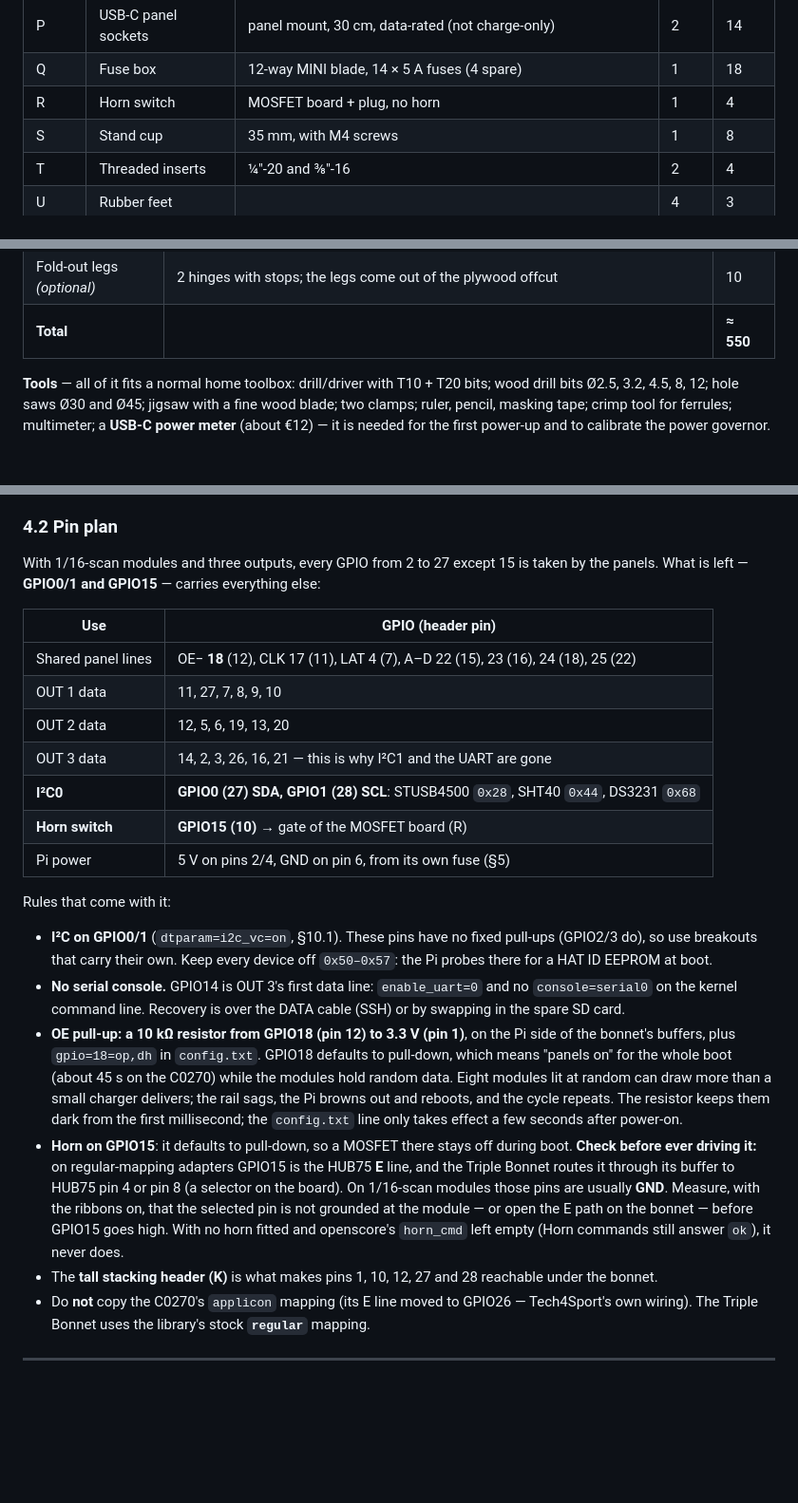
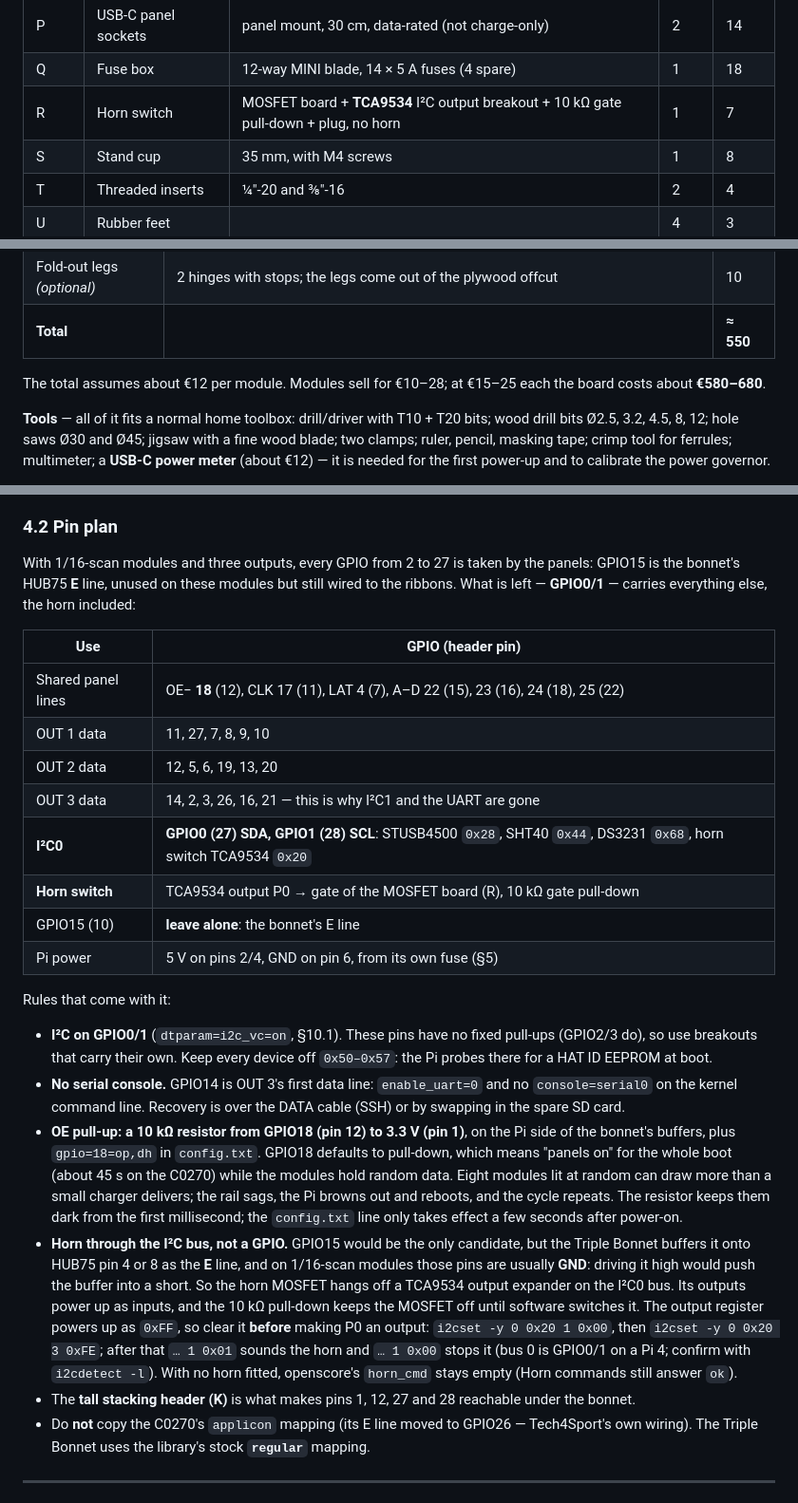
Before and after one commit to Lucanepa/point-hub, a Markdown page: docs/diy-panel/BUILD.md, 3 parts joined by grey strips. Shown at 95% size. Drawn GitHub-style; blank space fills up the shorter version.

Commit message:
BUILD.md: horn switch on an I2C expander, GPIO15 is the bonnet's E line; price range by module cost
Co-Authored-By: Claude Opus 5.5 <noreply@anthropic.com>

```diff
--- a/docs/diy-panel/BUILD.md
+++ b/docs/diy-panel/BUILD.md
@@ -80,7 +80,7 @@ Letters match the illustrated manual. Quantities include the spares that live in
 | O | USB-C PD sink board | **STUSB4500** (e.g. SparkFun DEV-15801, contract-gated output) | 1 | 30 |
 | P | USB-C panel sockets | panel mount, 30 cm, data-rated (not charge-only) | 2 | 14 |
 | Q | Fuse box | 12-way MINI blade, 14 × 5 A fuses (4 spare) | 1 | 18 |
-| R | Horn switch | MOSFET board + plug, no horn | 1 | 4 |
+| R | Horn switch | MOSFET board + **TCA9534** I²C output breakout + 10 kΩ gate pull-down + plug, no horn | 1 | 7 |
 | S | Stand cup | 35 mm, with M4 screws | 1 | 8 |
 | T | Threaded inserts | ¼″-20 and ⅜″-16 | 2 | 4 |
 | U | Rubber feet | | 4 | 3 |
@@ -102,6 +102,9 @@ Letters match the illustrated manual. Quantities include the spares that live in
 | Paint, glue | matte black, two coats; wood glue | 8 |
 | Fold-out legs *(optional)* | 2 hinges with stops; the legs come out of the plywood offcut | 10 |
 | **Total** | | **≈ 550** |
+
+The total assumes about €12 per module. Modules sell for €10–28; at €15–25 each the board costs
+about **€580–680**.
 
 **Tools** — all of it fits a normal home toolbox: drill/driver with T10 + T20 bits; wood drill
 bits Ø2.5, 3.2, 4.5, 8, 12; hole saws Ø30 and Ø45; jigsaw with a fine wood blade; two clamps; ruler,
@@ -172,8 +175,9 @@ disappoints.
 
 ### 4.2 Pin plan
 
-With 1/16-scan modules and three outputs, every GPIO from 2 to 27 except 15 is taken by the panels.
-What is left — **GPIO0/1 and GPIO15** — carries everything else:
+With 1/16-scan modules and three outputs, every GPIO from 2 to 27 is taken by the panels: GPIO15 is
+the bonnet's HUB75 **E** line, unused on these modules but still wired to the ribbons. What is left —
+**GPIO0/1** — carries everything else, the horn included:
 
 | Use | GPIO (header pin) |
 |---|---|
@@ -181,8 +185,9 @@ What is left — **GPIO0/1 and GPIO15** — carries everything else:
 | OUT 1 data | 11, 27, 7, 8, 9, 10 |
 | OUT 2 data | 12, 5, 6, 19, 13, 20 |
 | OUT 3 data | 14, 2, 3, 26, 16, 21 — this is why I²C1 and the UART are gone |
-| **I²C0** | **GPIO0 (27) SDA, GPIO1 (28) SCL**: STUSB4500 `0x28`, SHT40 `0x44`, DS3231 `0x68` |
-| **Horn switch** | **GPIO15 (10)** → gate of the MOSFET board (R) |
+| **I²C0** | **GPIO0 (27) SDA, GPIO1 (28) SCL**: STUSB4500 `0x28`, SHT40 `0x44`, DS3231 `0x68`, horn switch TCA9534 `0x20` |
+| **Horn switch** | TCA9534 output P0 → gate of the MOSFET board (R), 10 kΩ gate pull-down |
+| GPIO15 (10) | **leave alone**: the bonnet's E line |
 | Pi power | 5 V on pins 2/4, GND on pin 6, from its own fuse (§5) |
 
 Rules that come with it:
@@ -199,14 +204,16 @@ Rules that come with it:
   random can draw more than a small charger delivers; the rail sags, the Pi browns out and reboots,
   and the cycle repeats. The resistor keeps them dark from the first millisecond; the `config.txt`
   line only takes effect a few seconds after power-on.
-- **Horn on GPIO15**: it defaults to pull-down, so a MOSFET there stays off during boot. **Check
-  before ever driving it:** on regular-mapping adapters GPIO15 is the HUB75 **E** line, and the
-  Triple Bonnet routes it through its buffer to HUB75 pin 4 or pin 8 (a selector on the board). On
-  1/16-scan modules those pins are usually **GND**. Measure, with the ribbons on, that the selected
-  pin is not grounded at the module — or open the E path on the bonnet — before GPIO15 goes high.
-  With no horn fitted and openscore's `horn_cmd` left empty (Horn commands still answer `ok`), it
-  never does.
-- The **tall stacking header (K)** is what makes pins 1, 10, 12, 27 and 28 reachable under the
+- **Horn through the I²C bus, not a GPIO.** GPIO15 would be the only candidate, but the Triple
+  Bonnet buffers it onto HUB75 pin 4 or 8 as the **E** line, and on 1/16-scan modules those pins
+  are usually **GND**: driving it high would push the buffer into a short. So the horn MOSFET hangs
+  off a TCA9534 output expander on the I²C0 bus. Its outputs power up as inputs, and the 10 kΩ
+  pull-down keeps the MOSFET off until software switches it. The output register powers up as
+  `0xFF`, so clear it **before** making P0 an output: `i2cset -y 0 0x20 1 0x00`, then
+  `i2cset -y 0 0x20 3 0xFE`; after that `… 1 0x01` sounds the horn and `… 1 0x00` stops it (bus 0
+  is GPIO0/1 on a Pi 4; confirm with `i2cdetect -l`). With no horn fitted,
+  openscore's `horn_cmd` stays empty (Horn commands still answer `ok`).
+- The **tall stacking header (K)** is what makes pins 1, 12, 27 and 28 reachable under the
   bonnet.
 - Do **not** copy the C0270's `applicon` mapping (its E line moved to GPIO26 — Tech4Sport's own
   wiring). The Triple Bonnet uses the library's stock **`regular`** mapping.
```
